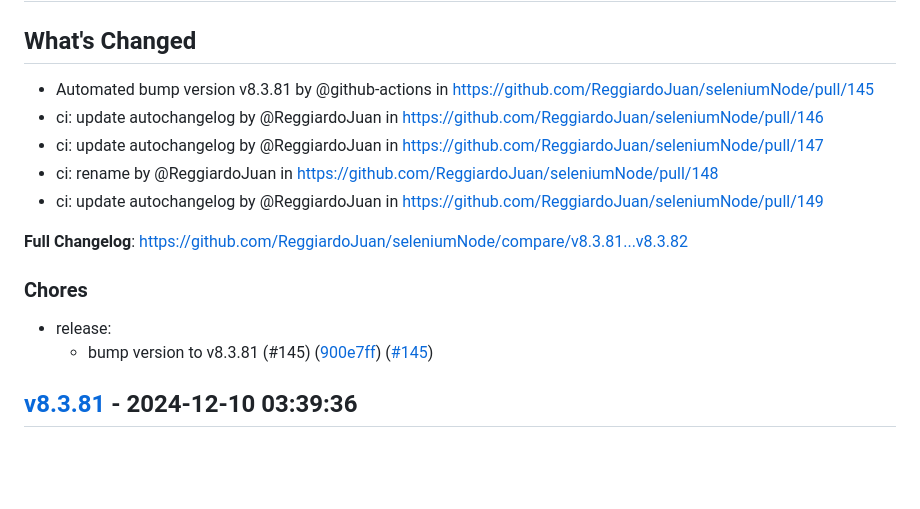
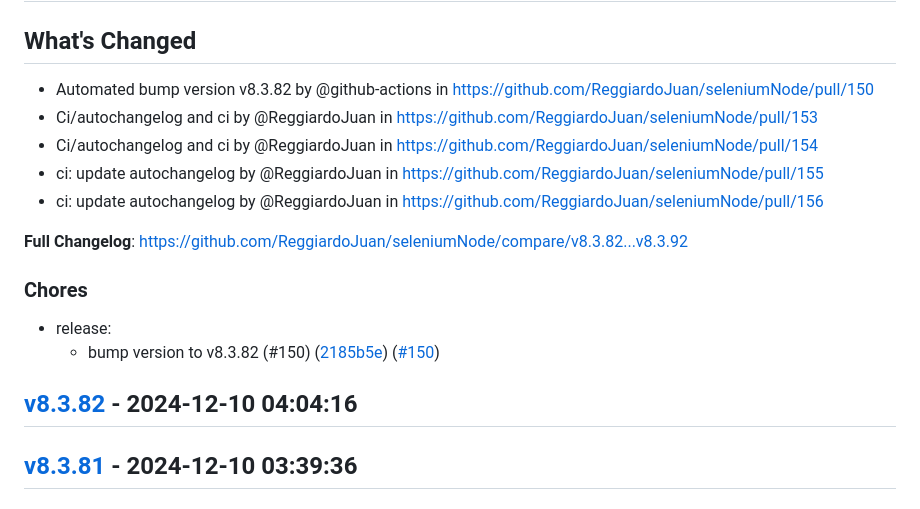
Before and after one commit to ReggiardoJuan/seleniumNode, a Markdown page: CHANGELOG.md, the part around one of its changes. Rendered like a GitHub page; blank space fills up the shorter version.

Commit message:
docs(CHANGELOG): update release notes

```diff
--- a/CHANGELOG.md
+++ b/CHANGELOG.md
@@ -4,18 +4,20 @@
 
 ## What's Changed
-* Automated bump version v8.3.81 by @github-actions in https://github.com/ReggiardoJuan/seleniumNode/pull/145
-* ci: update autochangelog by @ReggiardoJuan in https://github.com/ReggiardoJuan/seleniumNode/pull/146
-* ci: update autochangelog by @ReggiardoJuan in https://github.com/ReggiardoJuan/seleniumNode/pull/147
-* ci: rename by @ReggiardoJuan in https://github.com/ReggiardoJuan/seleniumNode/pull/148
-* ci: update autochangelog by @ReggiardoJuan in https://github.com/ReggiardoJuan/seleniumNode/pull/149
+* Automated bump version v8.3.82 by @github-actions in https://github.com/ReggiardoJuan/seleniumNode/pull/150
+* Ci/autochangelog and ci by @ReggiardoJuan in https://github.com/ReggiardoJuan/seleniumNode/pull/153
+* Ci/autochangelog and ci by @ReggiardoJuan in https://github.com/ReggiardoJuan/seleniumNode/pull/154
+* ci: update autochangelog by @ReggiardoJuan in https://github.com/ReggiardoJuan/seleniumNode/pull/155
+* ci: update autochangelog by @ReggiardoJuan in https://github.com/ReggiardoJuan/seleniumNode/pull/156
 
 
-**Full Changelog**: https://github.com/ReggiardoJuan/seleniumNode/compare/v8.3.81...v8.3.82
+**Full Changelog**: https://github.com/ReggiardoJuan/seleniumNode/compare/v8.3.82...v8.3.92
 
 ### Chores
 
 - release:
-  - bump version to v8.3.81 (#145) ([900e7ff](https://github.com/ReggiardoJuan/seleniumNode/commit/900e7ff1e925c19dfc084cd9b65f7889fab74aed)) ([#145](https://github.com/ReggiardoJuan/seleniumNode/pull/145))
+  - bump version to v8.3.82 (#150) ([2185b5e](https://github.com/ReggiardoJuan/seleniumNode/commit/2185b5eacf1e24c5e6fab273ae38fb0aed3ef903)) ([#150](https://github.com/ReggiardoJuan/seleniumNode/pull/150))
+
+## [v8.3.82](https://github.com/ReggiardoJuan/seleniumNode/releases/tag/v8.3.82) - 2024-12-10 04:04:16
 
 ## [v8.3.81](https://github.com/ReggiardoJuan/seleniumNode/releases/tag/v8.3.81) - 2024-12-10 03:39:36
 
```
Also changed, not shown: other parts of CHANGELOG.md (+1 -1 lines).
